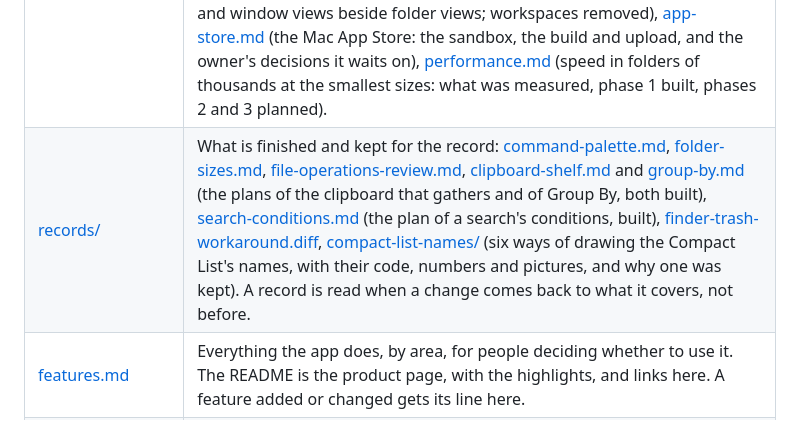
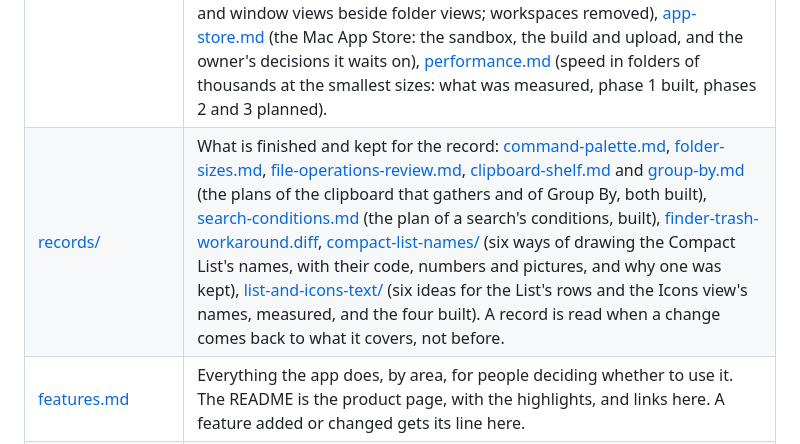
Before and after one commit to mdemirhan/filetrailnative, a Markdown page: docs/README.md, the part around the change. Rendered like a GitHub page.

```diff
--- a/docs/README.md
+++ b/docs/README.md
@@ -11,7 +11,7 @@ a plan moves to `records/` once it is done.
 | [process/](process/) | How work is done here: [commands.md](process/commands.md), what a new command needs (the table, the menus, the palette, Help, Settings); [reviews.md](process/reviews.md), how a review is reported; [debugging.md](process/debugging.md), what was learned finding a stalled test run and a permission question. |
 | [state/](state/) | What is true of the app now: [known-issues.md](state/known-issues.md), its limits and open issues; [battery.md](state/battery.md), what it does in the background; [tech-debt.md](state/tech-debt.md), engineering work left for later. |
 | [plans/](plans/) | Work planned or under way: [apple-intelligence.md](plans/apple-intelligence.md) (set aside: search by description, the viewer's summary and picture text, Rename from Contents; where the work is parked and what was learned), [archives.md](plans/archives.md), [test-suite-audit.md](plans/test-suite-audit.md), [text-viewer.md](plans/text-viewer.md), [free-space-check.md](plans/free-space-check.md), [one-path-type.md](plans/one-path-type.md) (every path a `DiskPath`: what is in place, the steps, the bar for done), [file-name-type.md](plans/file-name-type.md) (a type for names with no `==`: to be investigated first, and may not be worth doing), [tab-and-window-views.md](plans/tab-and-window-views.md) (tab views and window views beside folder views; workspaces removed), [app-store.md](plans/app-store.md) (the Mac App Store: the sandbox, the build and upload, and the owner's decisions it waits on), [performance.md](plans/performance.md) (speed in folders of thousands at the smallest sizes: what was measured, phase 1 built, phases 2 and 3 planned). |
-| [records/](records/) | What is finished and kept for the record: [command-palette.md](records/command-palette.md), [folder-sizes.md](records/folder-sizes.md), [file-operations-review.md](records/file-operations-review.md), [clipboard-shelf.md](records/clipboard-shelf.md) and [group-by.md](records/group-by.md) (the plans of the clipboard that gathers and of Group By, both built), [search-conditions.md](records/search-conditions.md) (the plan of a search's conditions, built), [finder-trash-workaround.diff](records/finder-trash-workaround.diff), [compact-list-names/](records/compact-list-names/) (six ways of drawing the Compact List's names, with their code, numbers and pictures, and why one was kept). A record is read when a change comes back to what it covers, not before. |
+| [records/](records/) | What is finished and kept for the record: [command-palette.md](records/command-palette.md), [folder-sizes.md](records/folder-sizes.md), [file-operations-review.md](records/file-operations-review.md), [clipboard-shelf.md](records/clipboard-shelf.md) and [group-by.md](records/group-by.md) (the plans of the clipboard that gathers and of Group By, both built), [search-conditions.md](records/search-conditions.md) (the plan of a search's conditions, built), [finder-trash-workaround.diff](records/finder-trash-workaround.diff), [compact-list-names/](records/compact-list-names/) (six ways of drawing the Compact List's names, with their code, numbers and pictures, and why one was kept), [list-and-icons-text/](records/list-and-icons-text/) (six ideas for the List's rows and the Icons view's names, measured, and the four built). A record is read when a change comes back to what it covers, not before. |
 | [features.md](features.md) | Everything the app does, by area, for people deciding whether to use it. The README is the product page, with the highlights, and links here. A feature added or changed gets its line here. |
 | [development.md](development.md) | Building from source, checking a change, making a signed app and a release, and how the code is laid out. |
 | [privacy.md](privacy.md) | The privacy policy, for the App Store listing and anyone who asks. |
```
Also changed, not shown: docs/plans/performance.md (+13 -7 lines), docs/records/list-and-icons-text/icons-dark-zoom.png (added), docs/records/list-and-icons-text/icons-light-zoom.png (added), docs/records/list-and-icons-text/list-dark-zoom.png (added), docs/records/list-and-icons-text/list-light-zoom.png (added), 2 other files.
